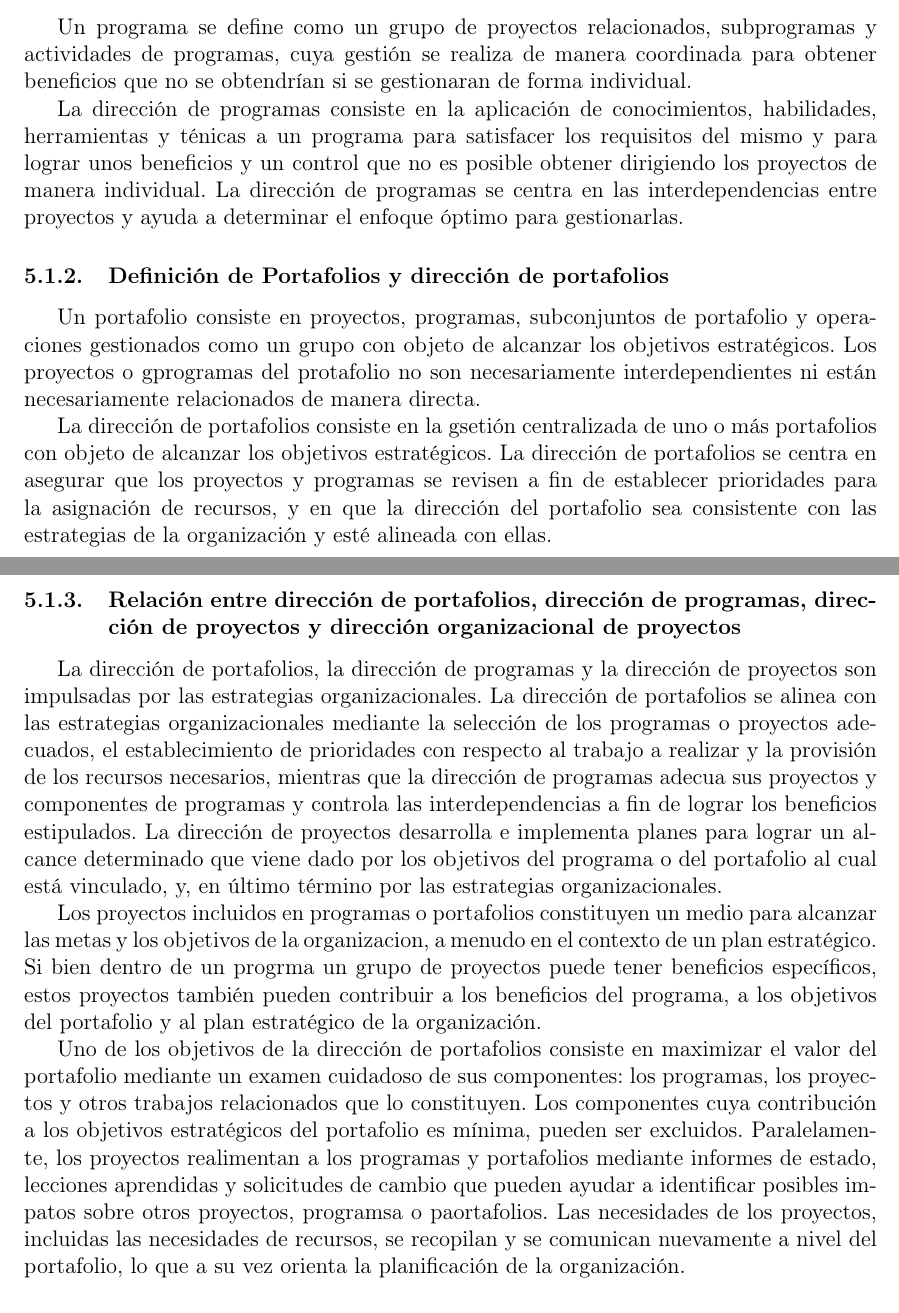
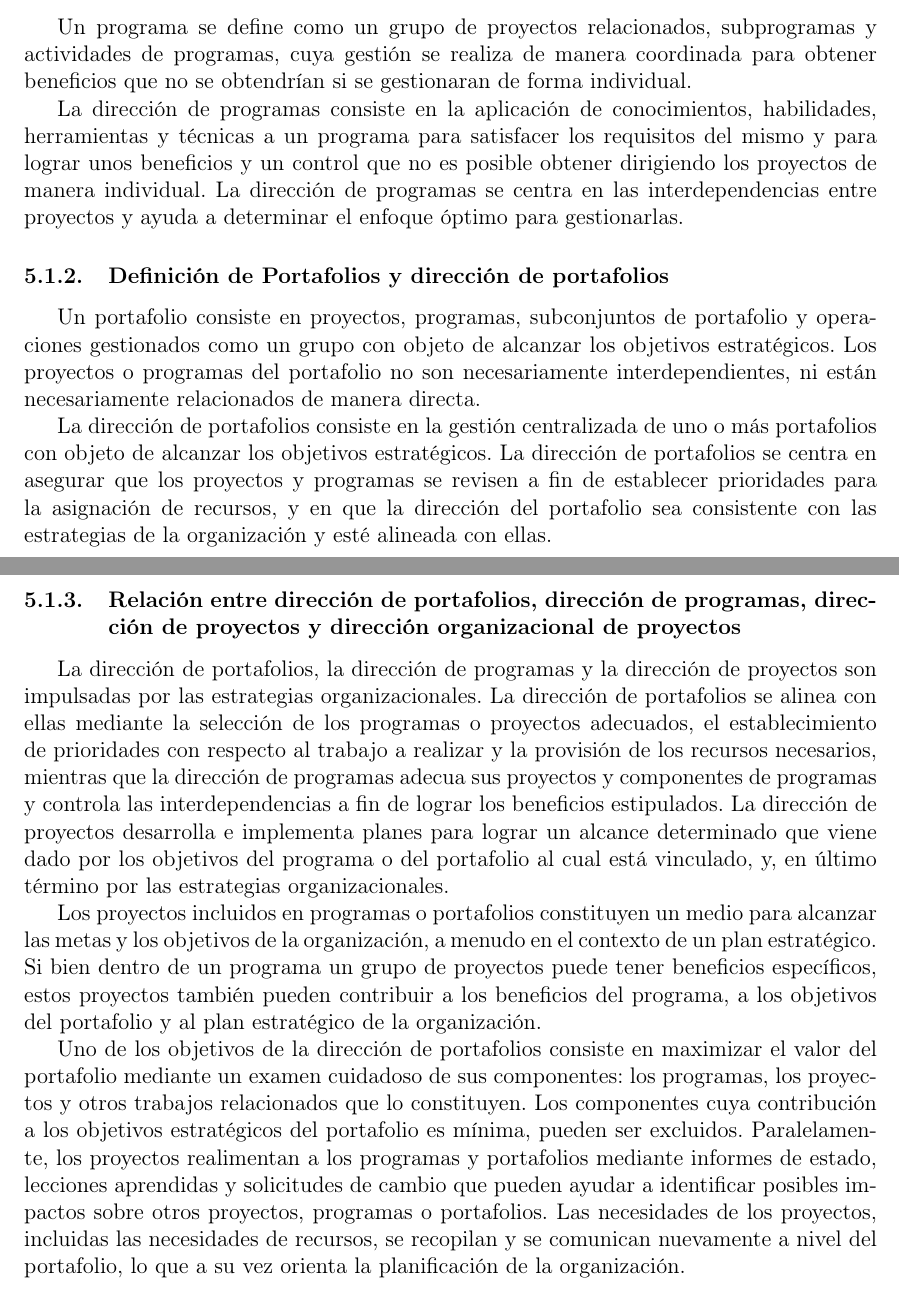
Before and after one commit to javierbg/proyectos-certificaciones, a LaTeX document (main.tex, which reads contenido/scrum.tex): two parts of pages 15 and 16 of 18, joined at a grey line, cut so that both start at the same text. Compiled offline with pdfLaTeX.

Commit message:
correccion de erratas

```diff
--- a/contenido/scrum.tex
+++ b/contenido/scrum.tex
@@ -72,21 +72,21 @@ Las primeras dos secciones de la guía PMBOK presentan una introducción de los
 
 Un programa se define como un grupo de proyectos relacionados, subprogramas y actividades de programas, cuya gestión se realiza de manera coordinada para obtener beneficios que no se obtendrían si se gestionaran de forma individual.
 
-La dirección de programas consiste en la aplicación de conocimientos, habilidades, herramientas y ténicas a un programa para satisfacer los requisitos del mismo y para lograr unos beneficios y un control que no es posible obtener dirigiendo los proyectos de manera individual. La dirección de programas se centra en las interdependencias entre proyectos y ayuda a determinar el enfoque óptimo para gestionarlas.
+La dirección de programas consiste en la aplicación de conocimientos, habilidades, herramientas y técnicas a un programa para satisfacer los requisitos del mismo y para lograr unos beneficios y un control que no es posible obtener dirigiendo los proyectos de manera individual. La dirección de programas se centra en las interdependencias entre proyectos y ayuda a determinar el enfoque óptimo para gestionarlas.
 
 \subsubsection{Definición de Portafolios y dirección de portafolios}
 
-Un portafolio consiste en proyectos, programas, subconjuntos de portafolio y operaciones gestionados como un grupo con objeto de alcanzar los objetivos estratégicos. Los proyectos o gprogramas del protafolio no son necesariamente interdependientes ni están necesariamente relacionados de manera directa.
+Un portafolio consiste en proyectos, programas, subconjuntos de portafolio y operaciones gestionados como un grupo con objeto de alcanzar los objetivos estratégicos. Los proyectos o programas del portafolio no son necesariamente interdependientes, ni están necesariamente relacionados de manera directa.
 
-La dirección de portafolios consiste en la gsetión centralizada de uno o más portafolios con objeto de alcanzar los objetivos estratégicos. La dirección de portafolios se centra en asegurar que los proyectos y programas se revisen a fin de establecer prioridades para la asignación de recursos, y en que la dirección del portafolio sea consistente con las estrategias de la organización y esté alineada con ellas.
+La dirección de portafolios consiste en la gestión centralizada de uno o más portafolios con objeto de alcanzar los objetivos estratégicos. La dirección de portafolios se centra en asegurar que los proyectos y programas se revisen a fin de establecer prioridades para la asignación de recursos, y en que la dirección del portafolio sea consistente con las estrategias de la organización y esté alineada con ellas.
 
 \subsubsection{Relación entre dirección de portafolios, dirección de programas, dirección de proyectos y dirección organizacional de proyectos}
 
-La dirección de portafolios, la dirección de programas y la dirección de proyectos son impulsadas por las estrategias organizacionales. La dirección de portafolios se alinea con las estrategias organizacionales mediante la selección de los programas o proyectos adecuados, el establecimiento de prioridades con respecto al trabajo a realizar y la provisión de los recursos necesarios, mientras que la dirección de programas adecua sus proyectos y componentes de programas y controla las interdependencias a fin de lograr los beneficios estipulados. La dirección de proyectos desarrolla e implementa planes para lograr un alcance determinado que viene dado por los objetivos del programa o del portafolio al cual está vinculado, y, en último término por las estrategias organizacionales.
+La dirección de portafolios, la dirección de programas y la dirección de proyectos son impulsadas por las estrategias organizacionales. La dirección de portafolios se alinea con ellas mediante la selección de los programas o proyectos adecuados, el establecimiento de prioridades con respecto al trabajo a realizar y la provisión de los recursos necesarios, mientras que la dirección de programas adecua sus proyectos y componentes de programas y controla las interdependencias a fin de lograr los beneficios estipulados. La dirección de proyectos desarrolla e implementa planes para lograr un alcance determinado que viene dado por los objetivos del programa o del portafolio al cual está vinculado, y, en último término por las estrategias organizacionales.
 
-Los proyectos incluidos en programas o portafolios constituyen un medio para alcanzar las metas y los objetivos de la organizacion, a menudo en el contexto de un plan estratégico. Si bien dentro de un progrma un grupo de proyectos puede tener beneficios específicos, estos proyectos también pueden contribuir a los beneficios del programa, a los objetivos del portafolio y al plan estratégico de la organización.
+Los proyectos incluidos en programas o portafolios constituyen un medio para alcanzar las metas y los objetivos de la organización, a menudo en el contexto de un plan estratégico. Si bien dentro de un programa un grupo de proyectos puede tener beneficios específicos, estos proyectos también pueden contribuir a los beneficios del programa, a los objetivos del portafolio y al plan estratégico de la organización.
 
-Uno de los objetivos de la dirección de portafolios consiste en maximizar el valor del portafolio mediante un examen cuidadoso de sus componentes: los programas, los proyectos y otros trabajos relacionados que lo constituyen. Los componentes cuya contribución a los objetivos estratégicos del portafolio es mínima, pueden ser excluidos. Paralelamente, los proyectos realimentan a los programas y portafolios mediante informes de estado, lecciones aprendidas y solicitudes de cambio que pueden ayudar a identificar posibles impatos sobre otros proyectos, programsa o paortafolios. Las necesidades de los proyectos, incluidas las necesidades de recursos, se recopilan y se comunican nuevamente a nivel del portafolio, lo que a su vez orienta la planificación de la organización.
+Uno de los objetivos de la dirección de portafolios consiste en maximizar el valor del portafolio mediante un examen cuidadoso de sus componentes: los programas, los proyectos y otros trabajos relacionados que lo constituyen. Los componentes cuya contribución a los objetivos estratégicos del portafolio es mínima, pueden ser excluidos. Paralelamente, los proyectos realimentan a los programas y portafolios mediante informes de estado, lecciones aprendidas y solicitudes de cambio que pueden ayudar a identificar posibles impactos sobre otros proyectos, programas o portafolios. Las necesidades de los proyectos, incluidas las necesidades de recursos, se recopilan y se comunican nuevamente a nivel del portafolio, lo que a su vez orienta la planificación de la organización.
 
 \subsubsection{Oficina de Dirección de Proyectos (PMO)}
 
```
Also changed, not shown: contenido/scrum.tex (4 more changed lines).
